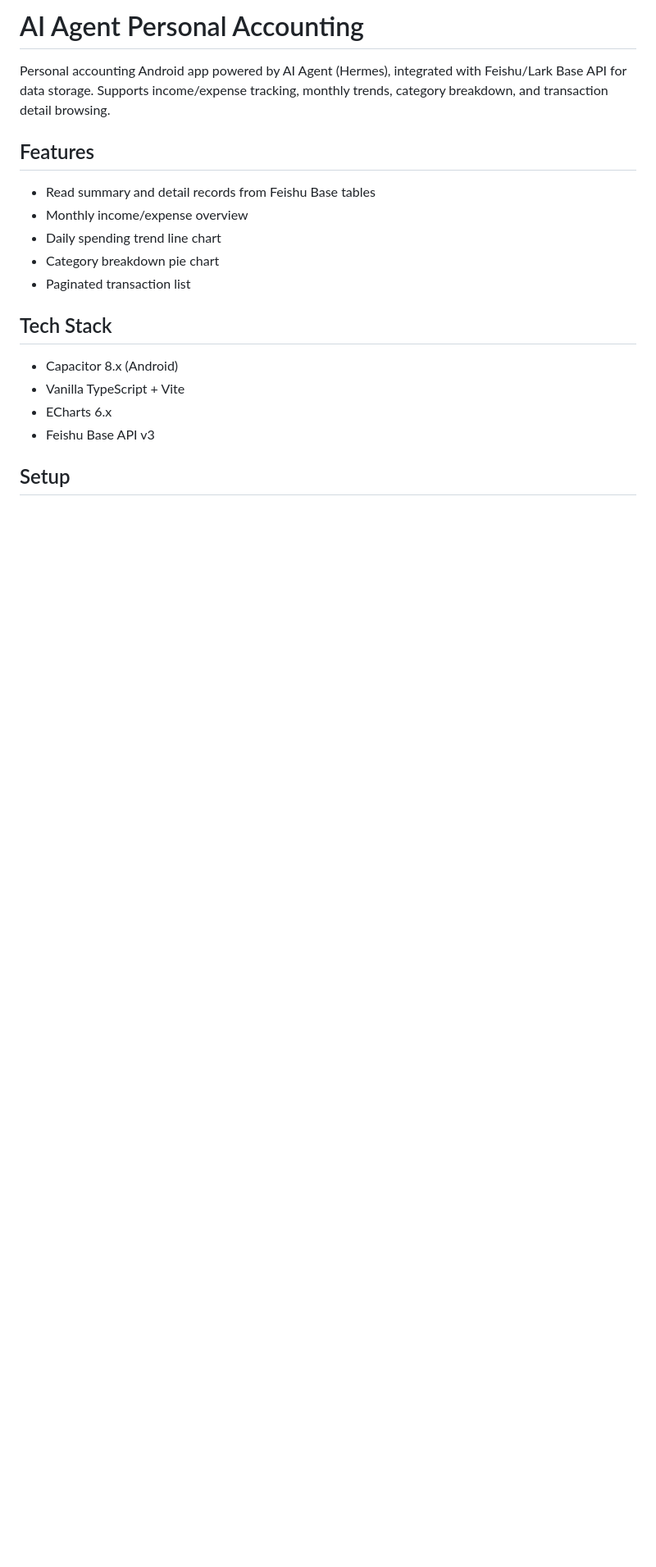
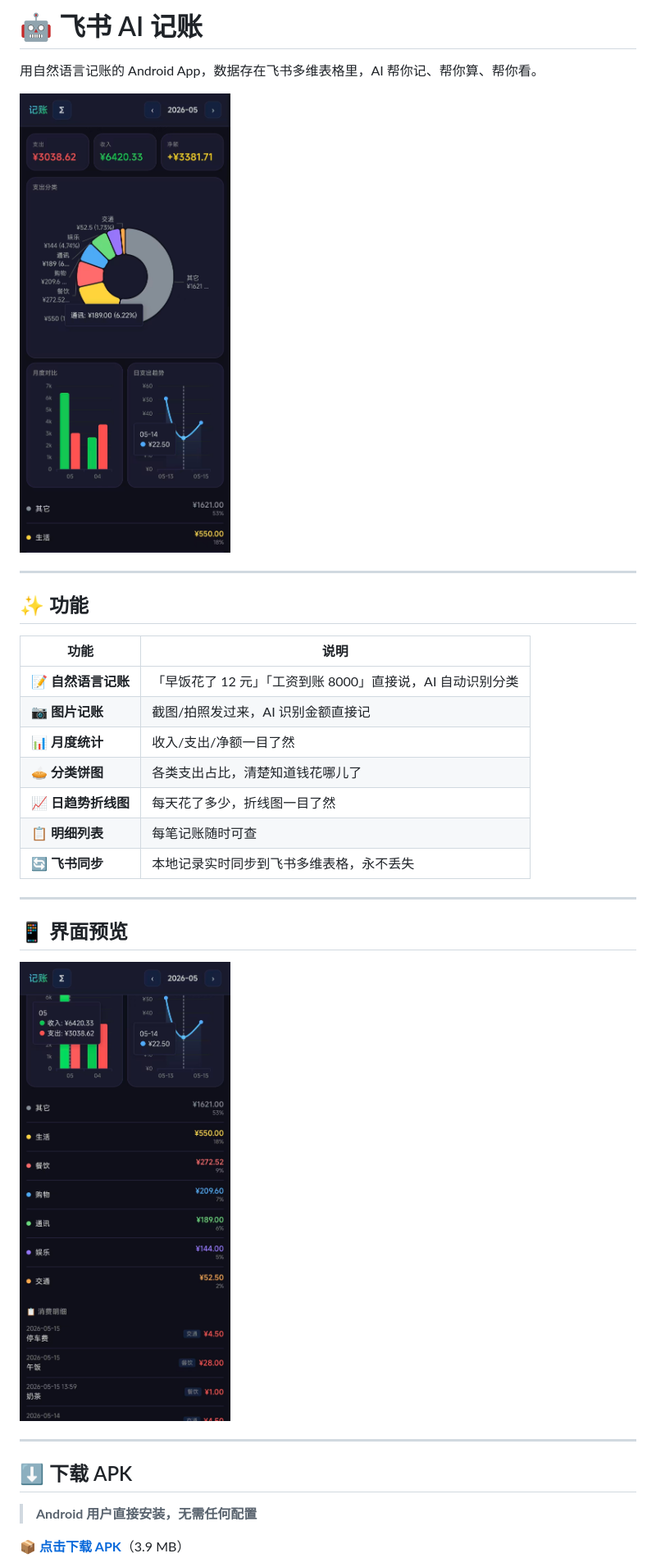
Before and after one commit to NaeemTC/feishu-accounting-skill, a Markdown page: README.md, the part around the change printed below. Shown: that part at 82% size. Rendered like a GitHub page; pictures changed too: assets/images/screenshot1.jpg (added), assets/images/screenshot2.jpg (added); blank space fills up the shorter version.

```diff
--- a/README.md
+++ b/README.md
@@ -1,20 +1,34 @@
-# AI Agent Personal Accounting
+# 🤖 飞书 AI 记账
 
-Personal accounting Android app powered by AI Agent (Hermes), integrated with Feishu/Lark Base API for data storage. Supports income/expense tracking, monthly trends, category breakdown, and transaction detail browsing.
+用自然语言记账的 Android App，数据存在飞书多维表格里，AI 帮你记、帮你算、帮你看。
 
-## Features
+![记账 App 主界面](assets/images/screenshot1.jpg)
 
-- Read summary and detail records from Feishu Base tables
-- Monthly income/expense overview
-- Daily spending trend line chart
-- Category breakdown pie chart
-- Paginated transaction list
+---
 
-## Tech Stack
+## ✨ 功能
 
-- Capacitor 8.x (Android)
-- Vanilla TypeScript + Vite
-- ECharts 6.x
-- Feishu Base API v3
+| 功能 | 说明 |
+|------|------|
+| 📝 **自然语言记账** | 「早饭花了 12 元」「工资到账 8000」直接说，AI 自动识别分类 |
+| 📷 **图片记账** | 截图/拍照发过来，AI 识别金额直接记 |
+| 📊 **月度统计** | 收入/支出/净额一目了然 |
+| 🥧 **分类饼图** | 各类支出占比，清楚知道钱花哪儿了 |
+| 📈 **日趋势折线图** | 每天花了多少，折线图一目了然 |
+| 📋 **明细列表** | 每笔记账随时可查 |
+| 🔄 **飞书同步** | 本地记录实时同步到飞书多维表格，永不丢失 |
 
-## Setup
+---
+
+## 📱 界面预览
+
+![记账统计](assets/images/screenshot2.jpg)
+
+---
+
+## ⬇️ 下载 APK
+
+> **Android 用户直接安装，无需任何配置**
+
+**[📦 点击下载 APK](assets/app-release.apk)**（3.9 MB）
+
```
Also changed, not shown: other parts of README.md (+84 -3 lines).
